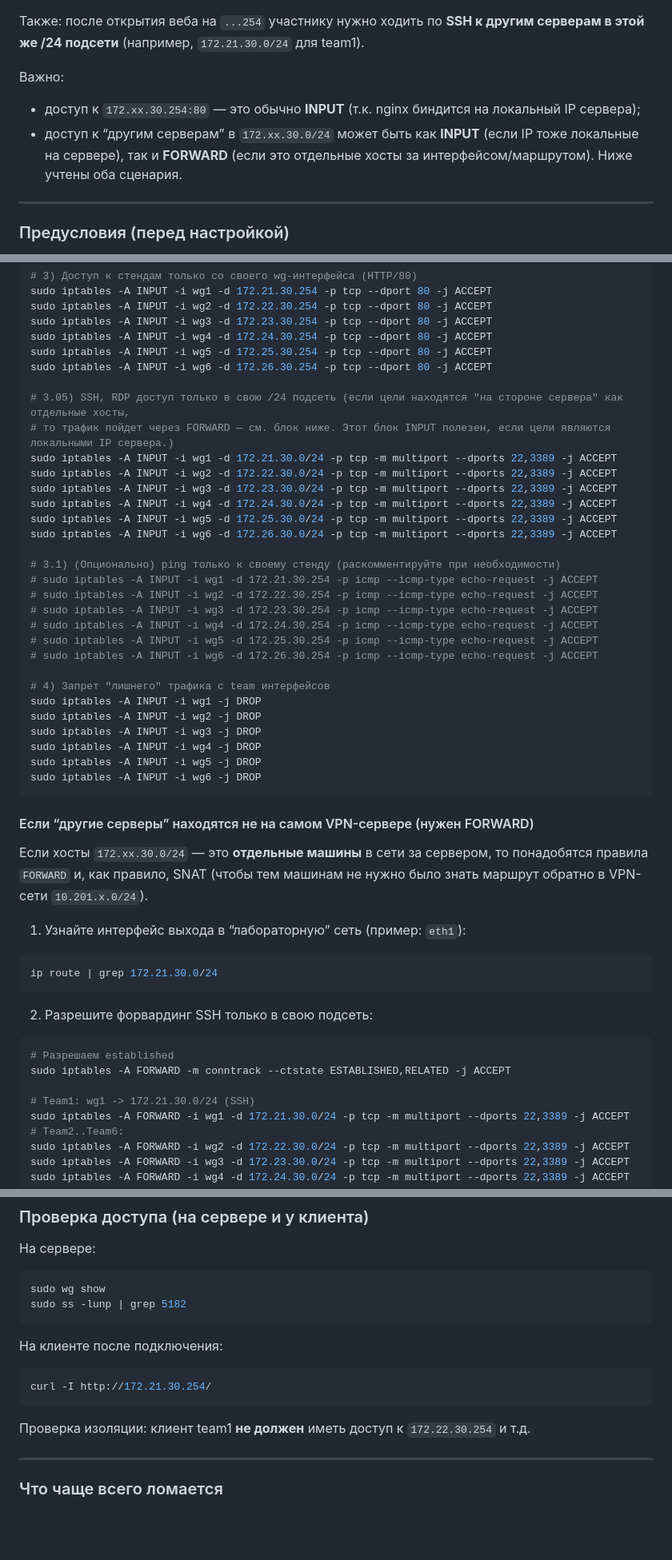
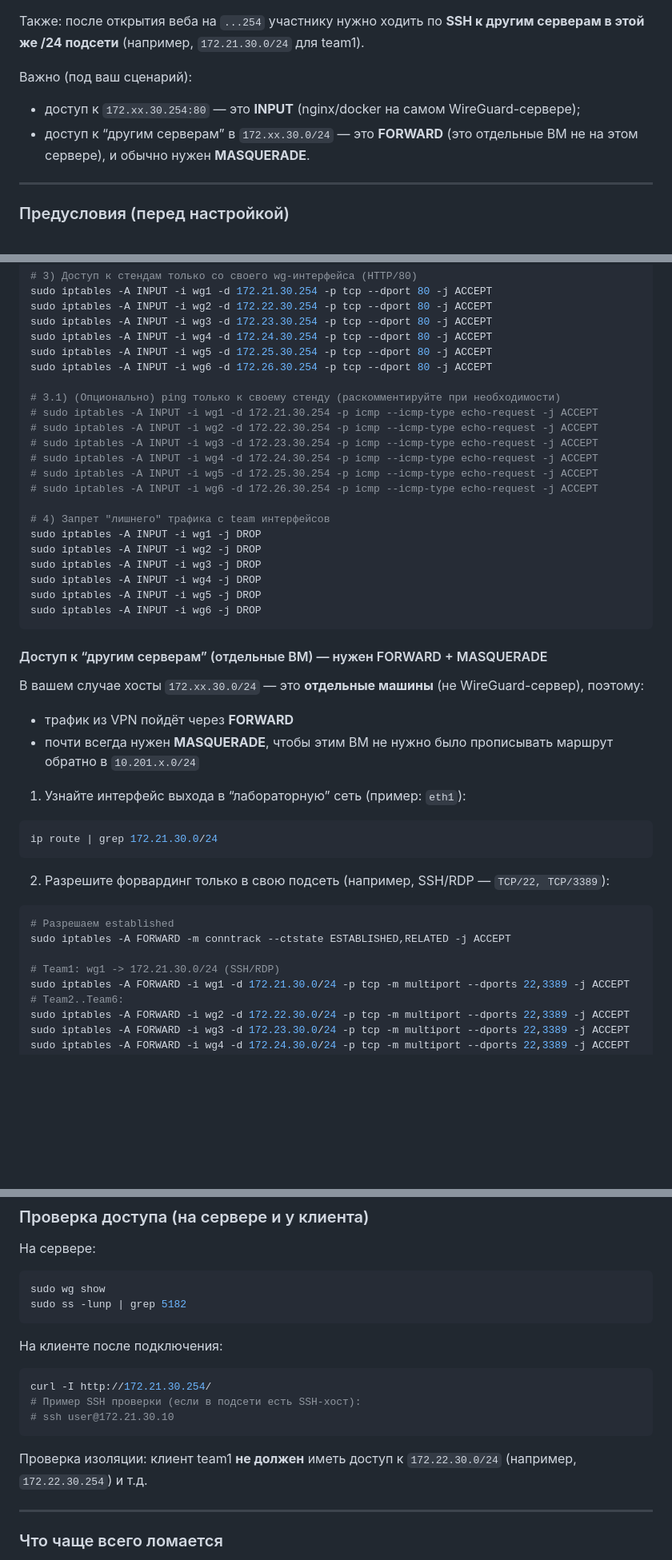
Before and after one commit to flag-boolean/web-gs-2026, a Markdown page: wg-info.md, 3 parts joined by grey strips. Shown at 80% size. GitHub-like rendering; blank space fills up the shorter version.

````diff
--- a/wg-info.md
+++ b/wg-info.md
@@ -12,9 +12,9 @@
 
 Также: после открытия веба на `...254` участнику нужно ходить по **SSH к другим серверам в этой же /24 подсети** (например, `172.21.30.0/24` для team1).
 
-Важно:
-- доступ к `172.xx.30.254:80` — это обычно **INPUT** (т.к. nginx биндится на локальный IP сервера);
-- доступ к “другим серверам” в `172.xx.30.0/24` может быть как **INPUT** (если IP тоже локальные на сервере), так и **FORWARD** (если это отдельные хосты за интерфейсом/маршрутом). Ниже учтены оба сценария.
+Важно (под ваш сценарий):
+- доступ к `172.xx.30.254:80` — это **INPUT** (nginx/docker на самом WireGuard-сервере);
+- доступ к “другим серверам” в `172.xx.30.0/24` — это **FORWARD** (это отдельные ВМ не на этом сервере), и обычно нужен **MASQUERADE**.
 
 ---
 
@@ -118,15 +118,6 @@ sudo iptables -A INPUT -i wg4 -d 172.24.30.254 -p tcp --dport 80 -j ACCEPT
 sudo iptables -A INPUT -i wg5 -d 172.25.30.254 -p tcp --dport 80 -j ACCEPT
 sudo iptables -A INPUT -i wg6 -d 172.26.30.254 -p tcp --dport 80 -j ACCEPT
 
-# 3.05) SSH, RDP доступ только в свою /24 подсеть (если цели находятся "на стороне сервера" как отдельные хосты,
-# то трафик пойдет через FORWARD — см. блок ниже. Этот блок INPUT полезен, если цели являются локальными IP сервера.)
-sudo iptables -A INPUT -i wg1 -d 172.21.30.0/24 -p tcp -m multiport --dports 22,3389 -j ACCEPT
-sudo iptables -A INPUT -i wg2 -d 172.22.30.0/24 -p tcp -m multiport --dports 22,3389 -j ACCEPT
-sudo iptables -A INPUT -i wg3 -d 172.23.30.0/24 -p tcp -m multiport --dports 22,3389 -j ACCEPT
-sudo iptables -A INPUT -i wg4 -d 172.24.30.0/24 -p tcp -m multiport --dports 22,3389 -j ACCEPT
-sudo iptables -A INPUT -i wg5 -d 172.25.30.0/24 -p tcp -m multiport --dports 22,3389 -j ACCEPT
-sudo iptables -A INPUT -i wg6 -d 172.26.30.0/24 -p tcp -m multiport --dports 22,3389 -j ACCEPT
-
 # 3.1) (Опционально) ping только к своему стенду (раскомментируйте при необходимости)
 # sudo iptables -A INPUT -i wg1 -d 172.21.30.254 -p icmp --icmp-type echo-request -j ACCEPT
 # sudo iptables -A INPUT -i wg2 -d 172.22.30.254 -p icmp --icmp-type echo-request -j ACCEPT
@@ -144,10 +135,11 @@ sudo iptables -A INPUT -i wg5 -j DROP
 sudo iptables -A INPUT -i wg6 -j DROP
 ```
 
-#### Если “другие серверы” находятся не на самом VPN-сервере (нужен FORWARD)
+#### Доступ к “другим серверам” (отдельные ВМ) — нужен FORWARD + MASQUERADE
 
-Если хосты `172.xx.30.0/24` — это **отдельные машины** в сети за сервером, то понадобятся правила `FORWARD`
-и, как правило, SNAT (чтобы тем машинам не нужно было знать маршрут обратно в VPN-сети `10.201.x.0/24`).
+В вашем случае хосты `172.xx.30.0/24` — это **отдельные машины** (не WireGuard-сервер), поэтому:
+- трафик из VPN пойдёт через **FORWARD**
+- почти всегда нужен **MASQUERADE**, чтобы этим ВМ не нужно было прописывать маршрут обратно в `10.201.x.0/24`
 
 1) Узнайте интерфейс выхода в “лабораторную” сеть (пример: `eth1`):
 
@@ -155,13 +147,13 @@ sudo iptables -A INPUT -i wg6 -j DROP
 ip route | grep 172.21.30.0/24
 ```
 
-2) Разрешите форвардинг SSH только в свою подсеть:
+2) Разрешите форвардинг только в свою подсеть (например, SSH/RDP — `TCP/22, TCP/3389`):
 
 ```bash
 # Разрешаем established
 sudo iptables -A FORWARD -m conntrack --ctstate ESTABLISHED,RELATED -j ACCEPT
 
-# Team1: wg1 -> 172.21.30.0/24 (SSH)
+# Team1: wg1 -> 172.21.30.0/24 (SSH/RDP)
 sudo iptables -A FORWARD -i wg1 -d 172.21.30.0/24 -p tcp -m multiport --dports 22,3389 -j ACCEPT
 # Team2..Team6:
 sudo iptables -A FORWARD -i wg2 -d 172.22.30.0/24 -p tcp -m multiport --dports 22,3389 -j ACCEPT
@@ -356,9 +348,11 @@ sudo ss -lunp | grep 5182
 
 ```bash
 curl -I http://172.21.30.254/
+# Пример SSH проверки (если в подсети есть SSH-хост):
+# ssh user@172.21.30.10
 ```
 
-Проверка изоляции: клиент team1 **не должен** иметь доступ к `172.22.30.254` и т.д.
+Проверка изоляции: клиент team1 **не должен** иметь доступ к `172.22.30.0/24` (например, `172.22.30.254`) и т.д.
 
 ---
 
````
Also changed, not shown: other parts of wg-info.md (+1 -1 lines).
